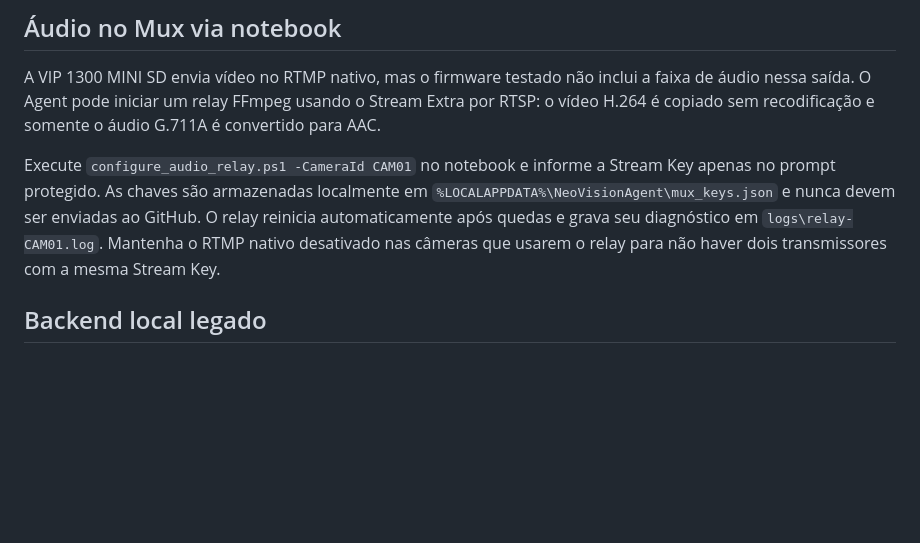
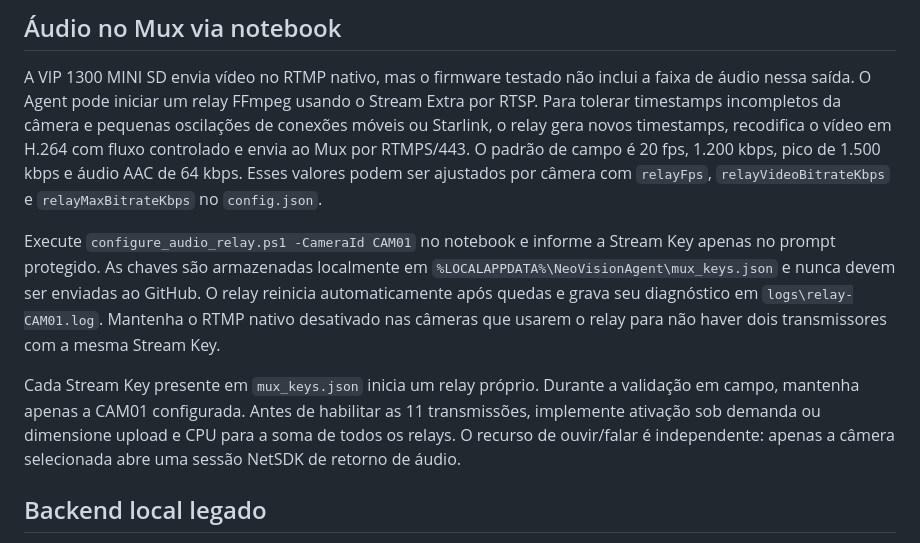
Before and after one commit to neo-vision1/neo-stream, a Markdown page: camera-agent/README.md, the part around the change. Drawn GitHub-style; blank space fills up the shorter version.

Commit message:
docs: explain stable relay field settings

```diff
--- a/camera-agent/README.md
+++ b/camera-agent/README.md
@@ -117,8 +117,12 @@ O driver usa o padrão CGI `/cgi-bin/ptz.cgi`, autenticação Digest e os códig
 
 A VIP 1300 MINI SD envia vídeo no RTMP nativo, mas o firmware testado não inclui
 a faixa de áudio nessa saída. O Agent pode iniciar um relay FFmpeg usando o
-Stream Extra por RTSP: o vídeo H.264 é copiado sem recodificação e somente o
-áudio G.711A é convertido para AAC.
+Stream Extra por RTSP. Para tolerar timestamps incompletos da câmera e pequenas
+oscilações de conexões móveis ou Starlink, o relay gera novos timestamps,
+recodifica o vídeo em H.264 com fluxo controlado e envia ao Mux por RTMPS/443.
+O padrão de campo é 20 fps, 1.200 kbps, pico de 1.500 kbps e áudio AAC de
+64 kbps. Esses valores podem ser ajustados por câmera com `relayFps`,
+`relayVideoBitrateKbps` e `relayMaxBitrateKbps` no `config.json`.
 
 Execute `configure_audio_relay.ps1 -CameraId CAM01` no notebook e informe a
 Stream Key apenas no prompt protegido. As chaves são armazenadas localmente em
@@ -127,6 +131,12 @@ GitHub. O relay reinicia automaticamente após quedas e grava seu diagnóstico e
 `logs\relay-CAM01.log`. Mantenha o RTMP nativo desativado nas câmeras que
 usarem o relay para não haver dois transmissores com a mesma Stream Key.
 
+Cada Stream Key presente em `mux_keys.json` inicia um relay próprio. Durante a
+validação em campo, mantenha apenas a CAM01 configurada. Antes de habilitar as
+11 transmissões, implemente ativação sob demanda ou dimensione upload e CPU
+para a soma de todos os relays. O recurso de ouvir/falar é independente: apenas
+a câmera selecionada abre uma sessão NetSDK de retorno de áudio.
+
 ## Backend local legado
 
 A pasta `backend/` mantém o protótipo Node.js apenas para testes locais. A implantação de produção usa `cloudflare/`; não é necessário manter uma VM ligada.
```
